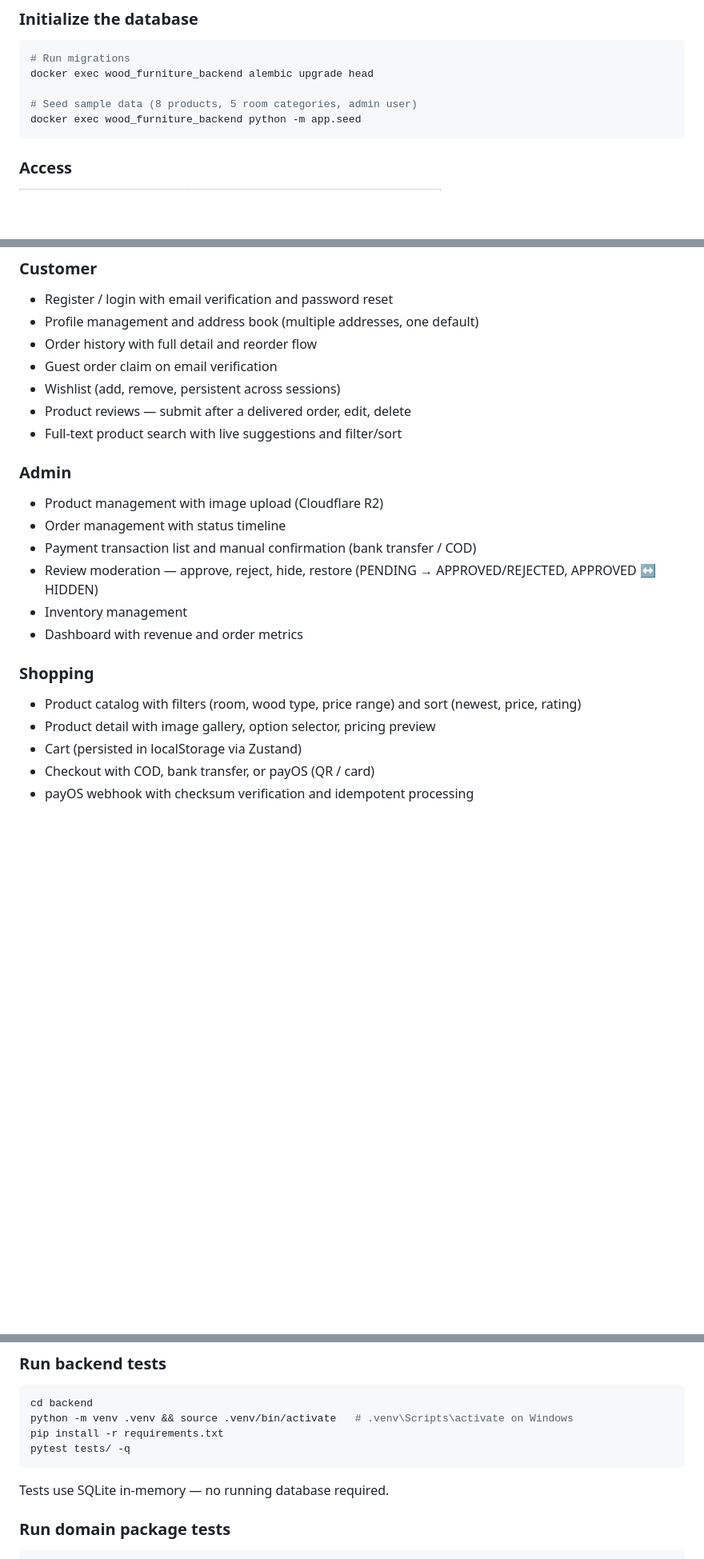
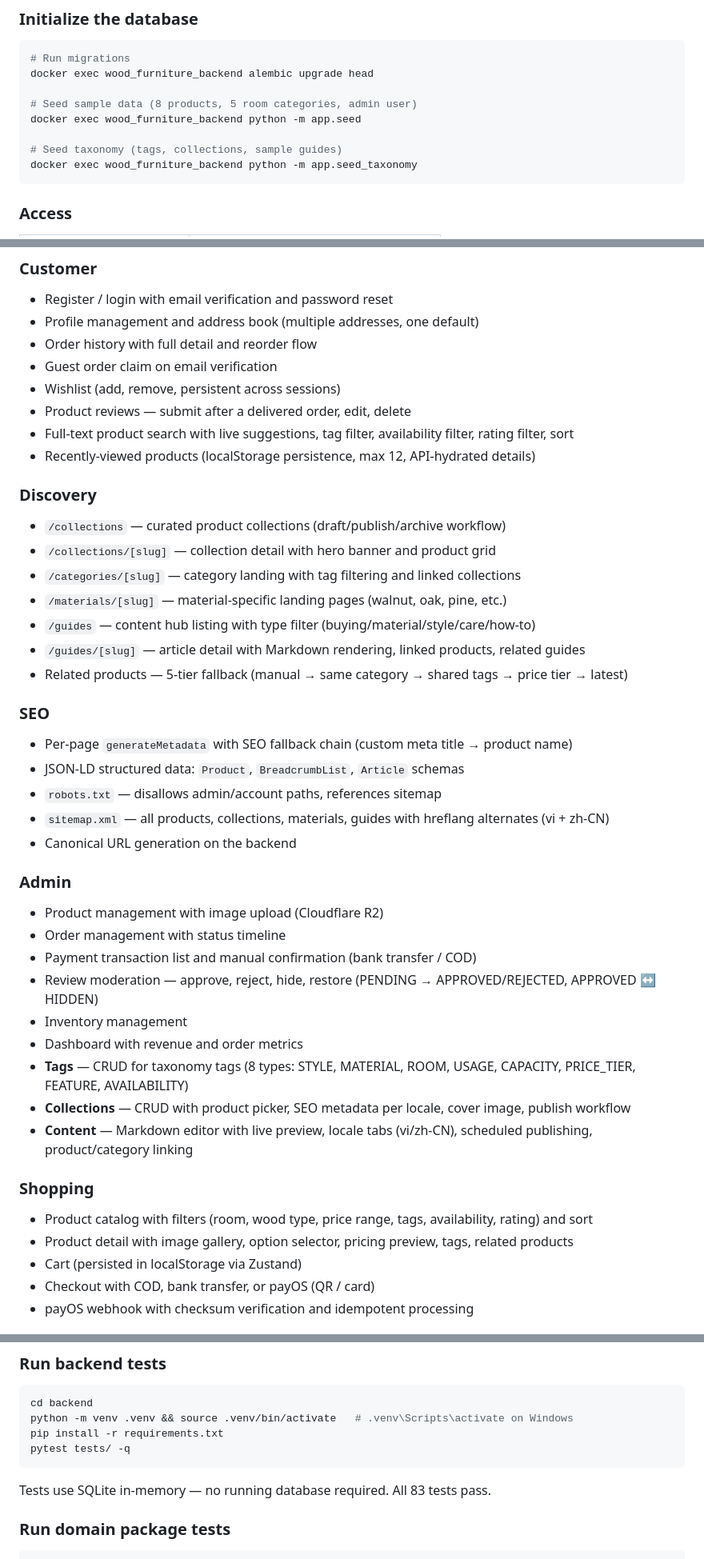
Before and after one commit to tunmfurnitureshop-coder/Web-Ecommerce-Wooden-Furniture, a Markdown page: README.md, 3 parts joined by grey strips. Shown at 80% size. Rendered like a GitHub page; blank space fills up the shorter version.

````diff
--- a/README.md
+++ b/README.md
@@ -38,6 +38,9 @@ docker exec wood_furniture_backend alembic upgrade head
 
 # Seed sample data (8 products, 5 room categories, admin user)
 docker exec wood_furniture_backend python -m app.seed
+
+# Seed taxonomy (tags, collections, sample guides)
+docker exec wood_furniture_backend python -m app.seed_taxonomy
 ```
 
 ### Access
@@ -61,7 +64,24 @@ docker exec wood_furniture_backend python -m app.seed
 - Guest order claim on email verification
 - Wishlist (add, remove, persistent across sessions)
 - Product reviews — submit after a delivered order, edit, delete
-- Full-text product search with live suggestions and filter/sort
+- Full-text product search with live suggestions, tag filter, availability filter, rating filter, sort
+- Recently-viewed products (localStorage persistence, max 12, API-hydrated details)
+
+### Discovery
+- `/collections` — curated product collections (draft/publish/archive workflow)
+- `/collections/[slug]` — collection detail with hero banner and product grid
+- `/categories/[slug]` — category landing with tag filtering and linked collections
+- `/materials/[slug]` — material-specific landing pages (walnut, oak, pine, etc.)
+- `/guides` — content hub listing with type filter (buying/material/style/care/how-to)
+- `/guides/[slug]` — article detail with Markdown rendering, linked products, related guides
+- Related products — 5-tier fallback (manual → same category → shared tags → price tier → latest)
+
+### SEO
+- Per-page `generateMetadata` with SEO fallback chain (custom meta title → product name)
+- JSON-LD structured data: `Product`, `BreadcrumbList`, `Article` schemas
+- `robots.txt` — disallows admin/account paths, references sitemap
+- `sitemap.xml` — all products, collections, materials, guides with hreflang alternates (vi + zh-CN)
+- Canonical URL generation on the backend
 
 ### Admin
 - Product management with image upload (Cloudflare R2)
@@ -70,10 +90,13 @@ docker exec wood_furniture_backend python -m app.seed
 - Review moderation — approve, reject, hide, restore (PENDING → APPROVED/REJECTED, APPROVED ↔ HIDDEN)
 - Inventory management
 - Dashboard with revenue and order metrics
+- **Tags** — CRUD for taxonomy tags (8 types: STYLE, MATERIAL, ROOM, USAGE, CAPACITY, PRICE_TIER, FEATURE, AVAILABILITY)
+- **Collections** — CRUD with product picker, SEO metadata per locale, cover image, publish workflow
+- **Content** — Markdown editor with live preview, locale tabs (vi/zh-CN), scheduled publishing, product/category linking
 
 ### Shopping
-- Product catalog with filters (room, wood type, price range) and sort (newest, price, rating)
-- Product detail with image gallery, option selector, pricing preview
+- Product catalog with filters (room, wood type, price range, tags, availability, rating) and sort
+- Product detail with image gallery, option selector, pricing preview, tags, related products
 - Cart (persisted in localStorage via Zustand)
 - Checkout with COD, bank transfer, or payOS (QR / card)
 - payOS webhook with checksum verification and idempotent processing
@@ -241,7 +292,7 @@ pip install -r requirements.txt
 pytest tests/ -q
 ```
 
-Tests use SQLite in-memory — no running database required.
+Tests use SQLite in-memory — no running database required. All 83 tests pass.
 
 ### Run domain package tests
 
````
Also changed, not shown: other parts of README.md (+39 -10 lines).
